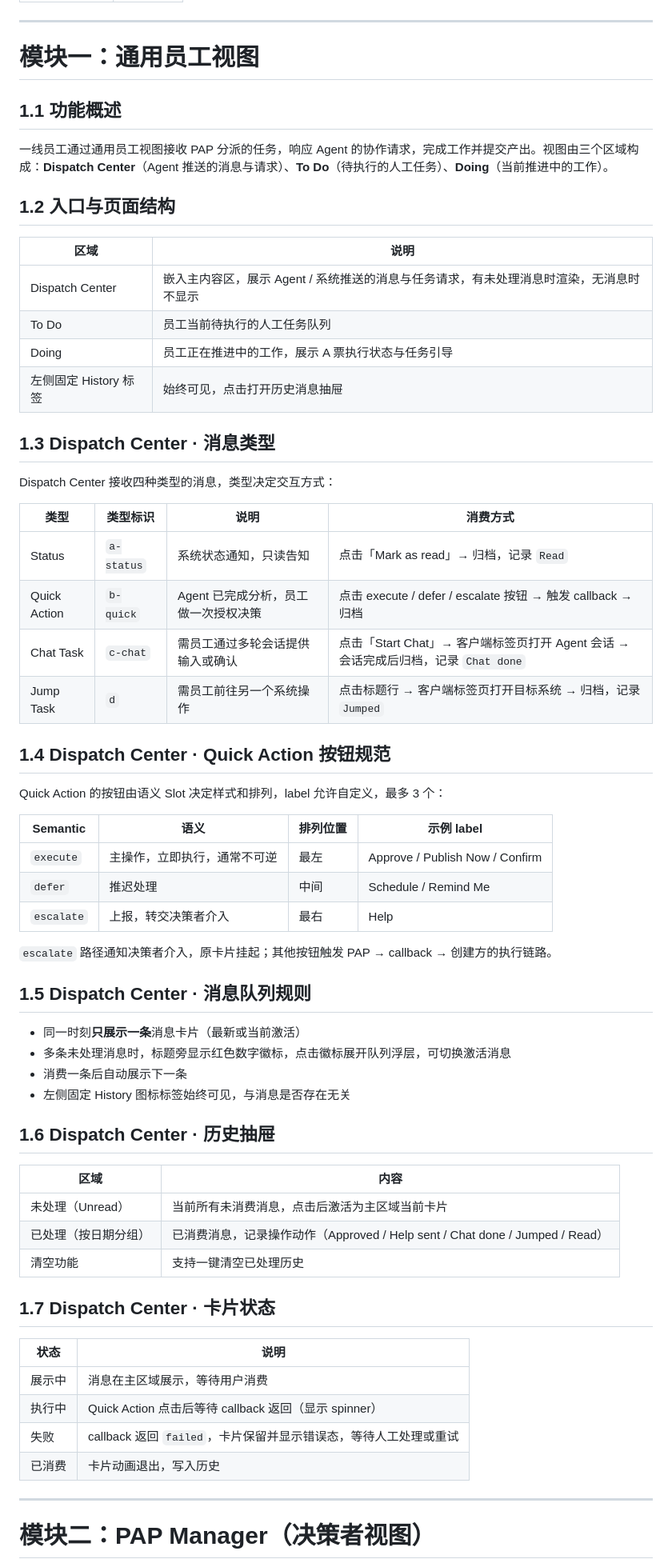
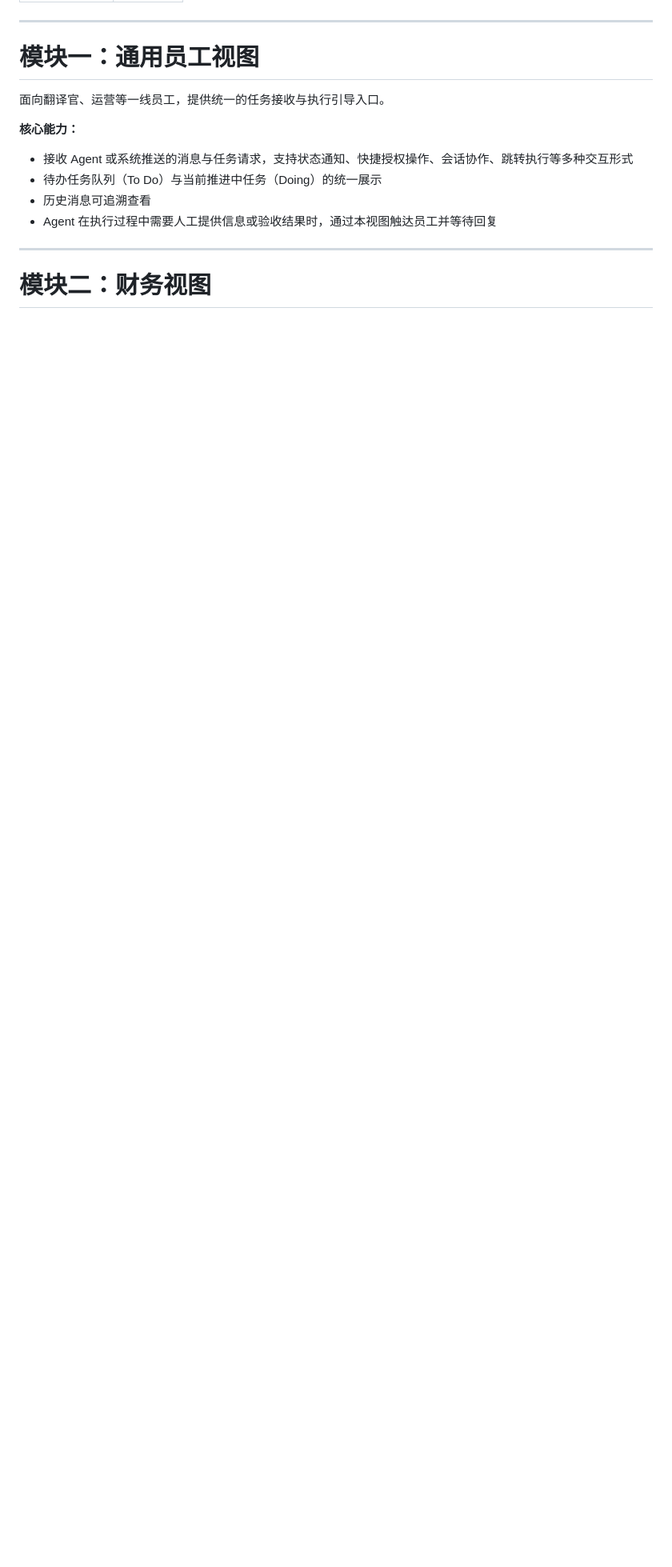
Before and after one commit to PerfectKO-wb/Doraemon-prototype, a Markdown page: D系统3.0相关文档（PAP）/PAP立项PRD.md, the part around one of its changes. Shown at 80% size. GitHub-like rendering; blank space fills up the shorter version.

```diff
--- a/D系统3.0相关文档（PAP）/PAP立项PRD.md
+++ b/D系统3.0相关文档（PAP）/PAP立项PRD.md
@@ -110,67 +111,16 @@ D 系统要成为「人 · AI Agent · 人」控制链的基础设施，从决
 
 # 模块一：通用员工视图
 
-## 1.1 功能概述
+面向翻译官、运营等一线员工，提供统一的任务接收与执行引导入口。
 
-一线员工通过通用员工视图接收 PAP 分派的任务，响应 Agent 的协作请求，完成工作并提交产出。视图由三个区域构成：**Dispatch Center**（Agent 推送的消息与请求）、**To Do**（待执行的人工任务）、**Doing**（当前推进中的工作）。
+**核心能力：**
 
-## 1.2 入口与页面结构
-
-| 区域 | 说明 |
-|---|---|
-| Dispatch Center | 嵌入主内容区，展示 Agent / 系统推送的消息与任务请求，有未处理消息时渲染，无消息时不显示 |
-| To Do | 员工当前待执行的人工任务队列 |
-| Doing | 员工正在推进中的工作，展示 A 票执行状态与任务引导 |
-| 左侧固定 History 标签 | 始终可见，点击打开历史消息抽屉 |
-
-## 1.3 Dispatch Center · 消息类型
-
-Dispatch Center 接收四种类型的消息，类型决定交互方式：
-
-| 类型 | 类型标识 | 说明 | 消费方式 |
-|---|---|---|---|
-| Status | `a-status` | 系统状态通知，只读告知 | 点击「Mark as read」→ 归档，记录 `Read` |
-| Quick Action | `b-quick` | Agent 已完成分析，员工做一次授权决策 | 点击 execute / defer / escalate 按钮 → 触发 callback → 归档 |
-| Chat Task | `c-chat` | 需员工通过多轮会话提供输入或确认 | 点击「Start Chat」→ 客户端标签页打开 Agent 会话 → 会话完成后归档，记录 `Chat done` |
-| Jump Task | `d` | 需员工前往另一个系统操作 | 点击标题行 → 客户端标签页打开目标系统 → 归档，记录 `Jumped` |
-
-## 1.4 Dispatch Center · Quick Action 按钮规范
-
-Quick Action 的按钮由语义 Slot 决定样式和排列，label 允许自定义，最多 3 个：
-
-| Semantic | 语义 | 排列位置 | 示例 label |
-|---|---|---|---|
-| `execute` | 主操作，立即执行，通常不可逆 | 最左 | Approve / Publish Now / Confirm |
-| `defer` | 推迟处理 | 中间 | Schedule / Remind Me |
-| `escalate` | 上报，转交决策者介入 | 最右 | Help |
-
-`escalate` 路径通知决策者介入，原卡片挂起；其他按钮触发 PAP → callback → 创建方的执行链路。
-
-## 1.5 Dispatch Center · 消息队列规则
-
-- 同一时刻**只展示一条**消息卡片（最新或当前激活）
-- 多条未处理消息时，标题旁显示红色数字徽标，点击徽标展开队列浮层，可切换激活消息
-- 消费一条后自动展示下一条
-- 左侧固定 History 图标标签始终可见，与消息是否存在无关
-
-## 1.6 Dispatch Center · 历史抽屉
-
-| 区域 | 内容 |
-|---|---|
-| 未处理（Unread） | 当前所有未消费消息，点击后激活为主区域当前卡片 |
-| 已处理（按日期分组） | 已消费消息，记录操作动作（Approved / Help sent / Chat done / Jumped / Read） |
-| 清空功能 | 支持一键清空已处理历史 |
-
-## 1.7 Dispatch Center · 卡片状态
-
-| 状态 | 说明 |
-|---|---|
-| 展示中 | 消息在主区域展示，等待用户消费 |
-| 执行中 | Quick Action 点击后等待 callback 返回（显示 spinner） |
-| 失败 | callback 返回 `failed`，卡片保留并显示错误态，等待人工处理或重试 |
-| 已消费 | 卡片动画退出，写入历史 |
+- 接收 Agent 或系统推送的消息与任务请求，支持状态通知、快捷授权操作、会话协作、跳转执行等多种交互形式
+- 待办任务队列（To Do）与当前推进中任务（Doing）的统一展示
+- 历史消息可追溯查看
+- Agent 在执行过程中需要人工提供信息或验收结果时，通过本视图触达员工并等待回复
 
 ---
 
-# 模块二：PAP Manager（决策者视图）
+# 模块二：财务视图
 
```
Also changed, not shown: other parts of D系统3.0相关文档（PAP）/PAP立项PRD.md (+57 -97 lines).
